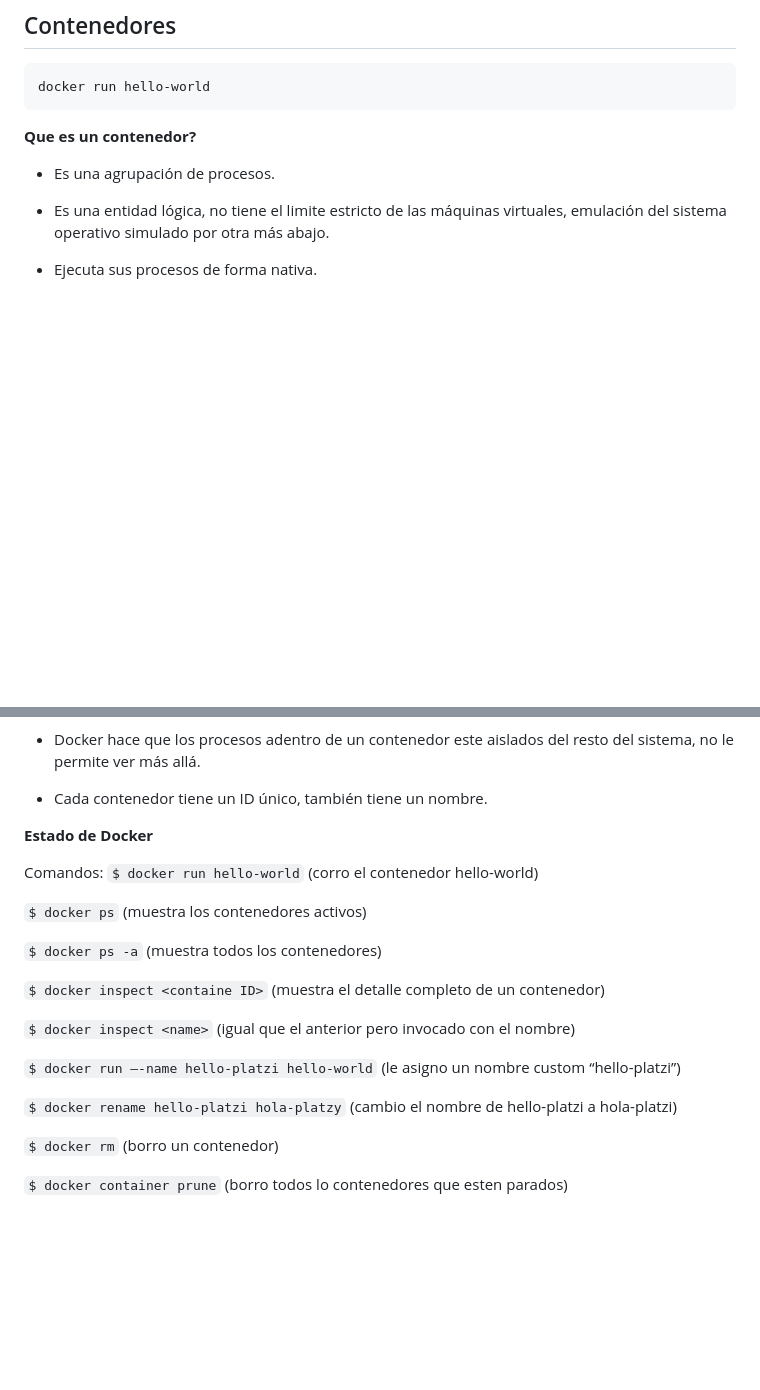
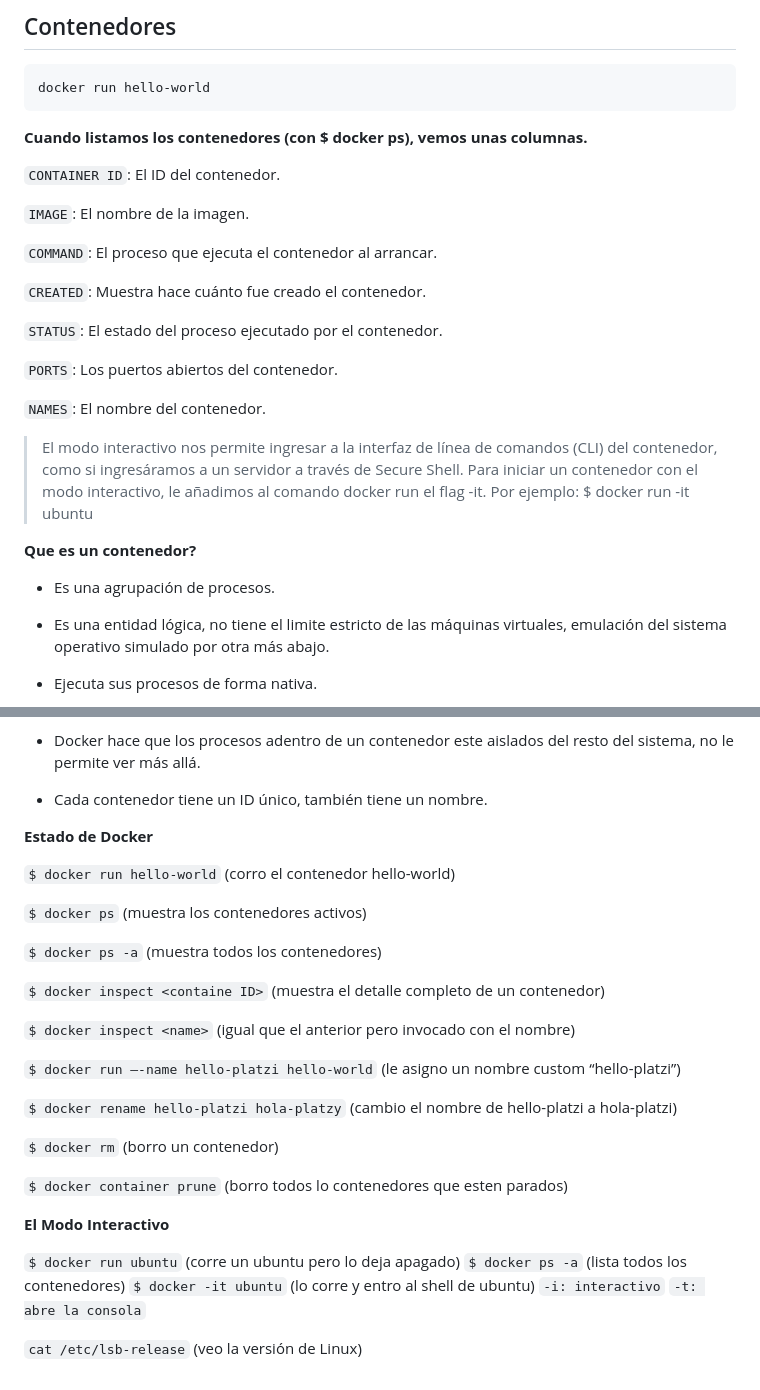
Before and after one commit to HustavoJhon/basic, a Markdown page: DOCKER/README.md, 2 parts joined by grey strips. Rendered like a GitHub page; blank space fills up the shorter version.

Commit message:
Modo interactivo

````diff
--- a/DOCKER/README.md
+++ b/DOCKER/README.md
@@ -68,6 +68,24 @@ construir y desplegar software.
 docker run hello-world
 ```
 
+**Cuando listamos los contenedores (con $ docker ps), vemos unas columnas.**
+
+`CONTAINER ID`: El ID del contenedor.
+
+`IMAGE`: El nombre de la imagen.
+
+`COMMAND`: El proceso que ejecuta el contenedor al arrancar.
+
+`CREATED`: Muestra hace cuánto fue creado el contenedor.
+
+`STATUS`: El estado del proceso ejecutado por el contenedor.
+
+`PORTS`: Los puertos abiertos del contenedor.
+
+`NAMES`: El nombre del contenedor.
+
+> El modo interactivo nos permite ingresar a la interfaz de línea de comandos (CLI) del contenedor, como si ingresáramos a un servidor a través de Secure Shell. Para iniciar un contenedor con el modo interactivo, le añadimos al comando docker run el flag -it. Por ejemplo: $ docker run -it ubuntu
+
 **Que es un contenedor?**
 
 - Es una agrupación de procesos.
@@ -92,7 +110,6 @@ docker run hello-world
 
 **Estado de Docker**
 
-Comandos:
 `$ docker run hello-world` (corro el contenedor hello-world)
 
 `$ docker ps` (muestra los contenedores activos)
@@ -110,3 +127,13 @@ Comandos:
 `$ docker rm` <ID o nombre> (borro un contenedor)
 
 `$ docker container prune` (borro todos lo contenedores que esten parados)
+
+**El Modo Interactivo**
+
+`$ docker run ubuntu` (corre un ubuntu pero lo deja apagado)
+`$ docker ps -a` (lista todos los contenedores)
+`$ docker -it ubuntu` (lo corre y entro al shell de ubuntu)
+`-i: interactivo`
+`-t: abre la consola`
+
+`cat /etc/lsb-release` (veo la versión de Linux)
````
